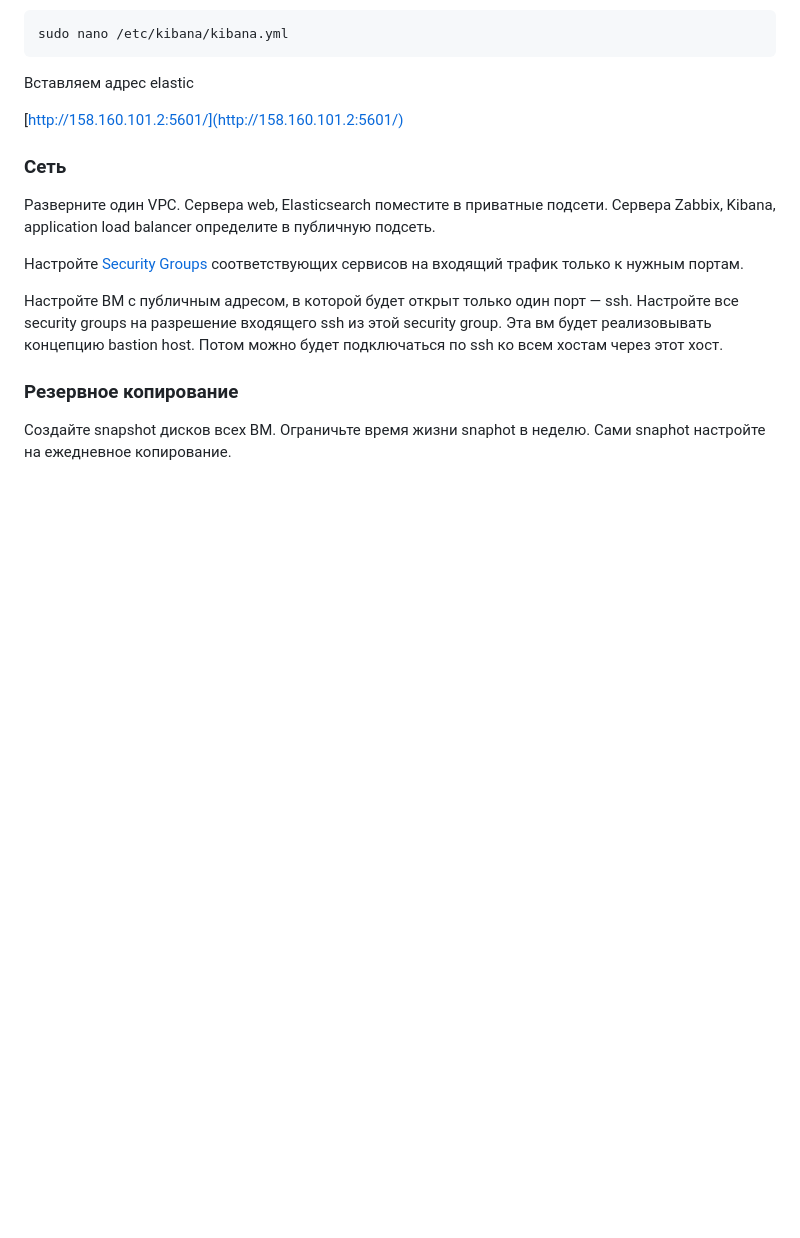
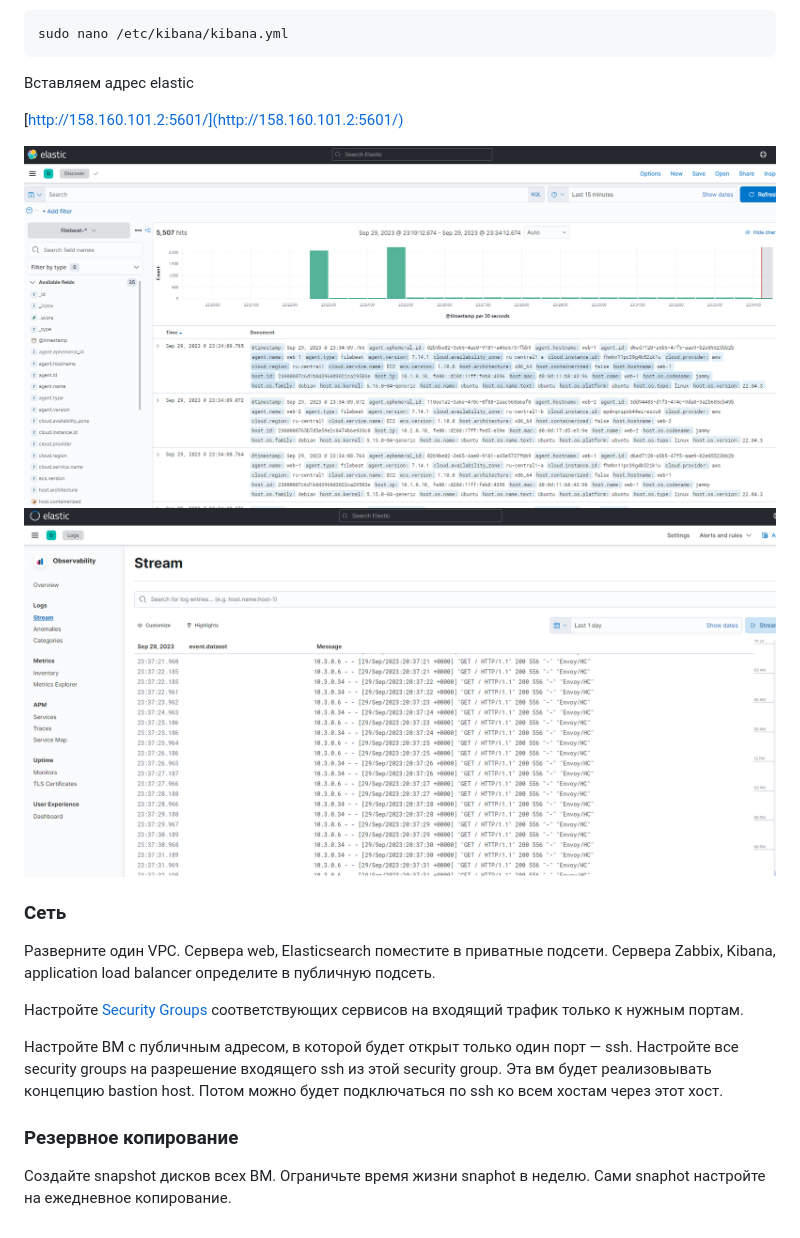
Before and after one commit to Dokukin1/diplom-sys, a Markdown page: README.md, the part around the change. Rendered like a GitHub page; blank space fills up the shorter version.

```diff
--- a/README.md
+++ b/README.md
@@ -121,6 +121,9 @@ sudo nano /etc/kibana/kibana.yml
 
 [http://158.160.101.2:5601/](http://158.160.101.2:5601/)
 
+![img](https://github.com/Dokukin1/diplom-sys/blob/main/img/kib1.png)
+![img](https://github.com/Dokukin1/diplom-sys/blob/main/img/kib2.png)
+
 
 ### Сеть
 Разверните один VPC. Сервера web, Elasticsearch поместите в приватные подсети. Сервера Zabbix, Kibana, application load balancer определите в публичную подсеть.
```
